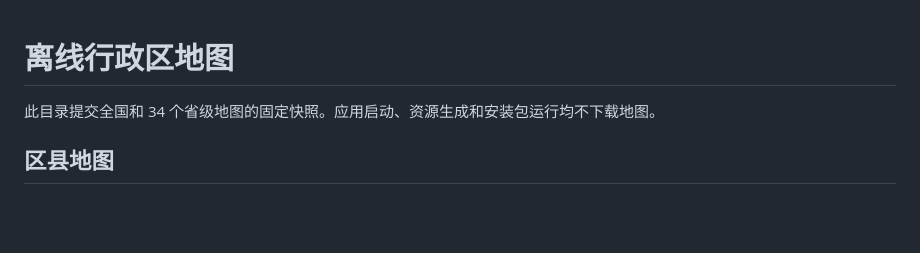
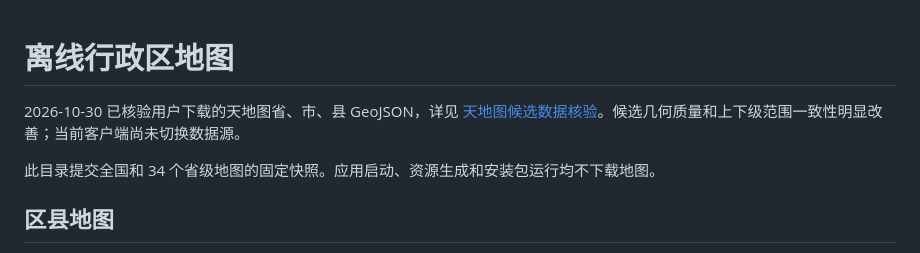
Before and after one commit to lkimuk/urbis, a Markdown page: data/README.md, the part around the change. Rendered like a GitHub page; blank space fills up the shorter version.

Commit message:
docs(data): record Tianditu coverage and replacement assessment

```diff
--- a/data/README.md
+++ b/data/README.md
@@ -1,4 +1,6 @@
 # 离线行政区地图
+
+2026-10-30 已核验用户下载的天地图省、市、县 GeoJSON，详见 [天地图候选数据核验](TIANDITU-AUDIT.md)。候选几何质量和上下级范围一致性明显改善；当前客户端尚未切换数据源。
 
 此目录提交全国和 34 个省级地图的固定快照。应用启动、资源生成和安装包运行均不下载地图。
 
```
Also changed, not shown: data/TIANDITU-AUDIT.md (added, +64 -0 lines).
